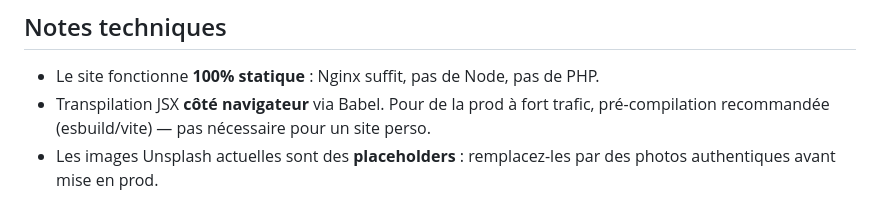
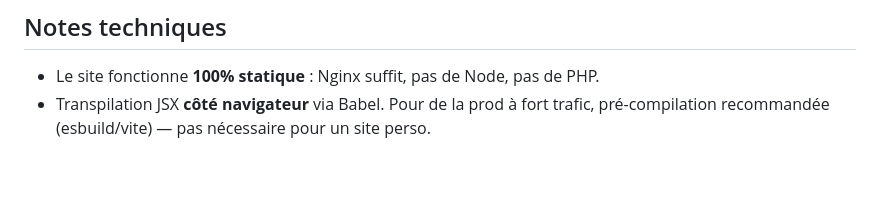
Before and after one commit to NicholasJallan/bulles_en_valais, a Markdown page: README.md, the part around the change. Rendered like a GitHub page; blank space fills up the shorter version.

```diff
--- a/README.md
+++ b/README.md
@@ -157,4 +157,3 @@ Ou automatiser via webhook GitHub + script shell sur le Pi.
 
 - Le site fonctionne **100% statique** : Nginx suffit, pas de Node, pas de PHP.
 - Transpilation JSX **côté navigateur** via Babel. Pour de la prod à fort trafic, pré-compilation recommandée (esbuild/vite) — pas nécessaire pour un site perso.
-- Les images Unsplash actuelles sont des **placeholders** : remplacez-les par des photos authentiques avant mise en prod.
```
